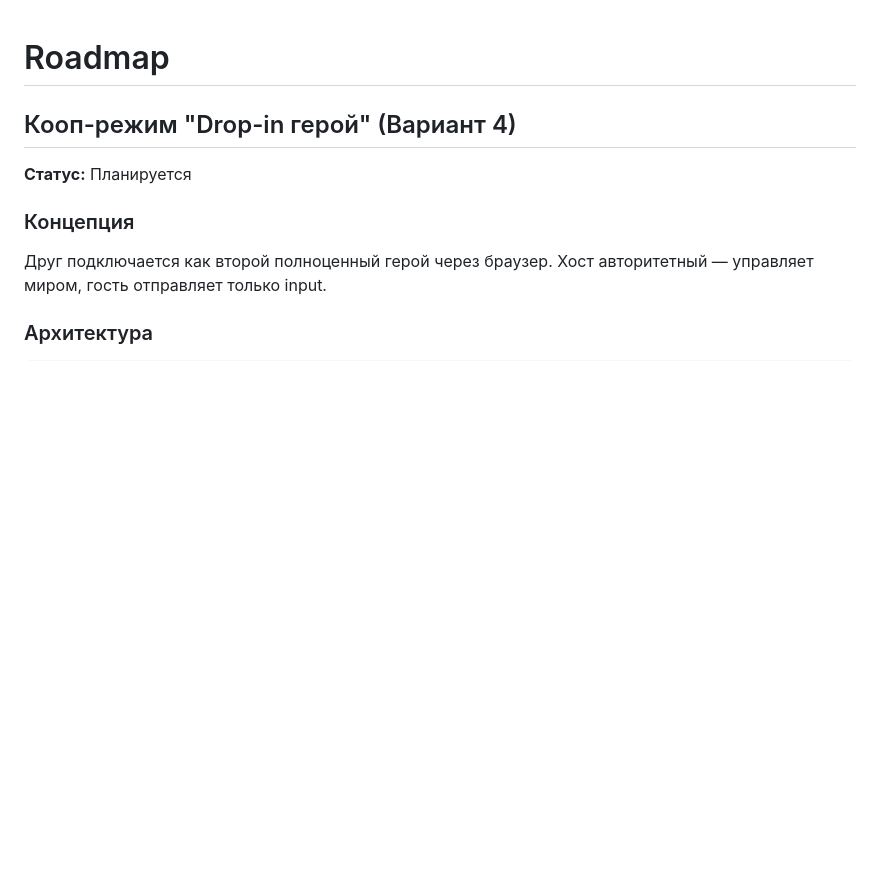
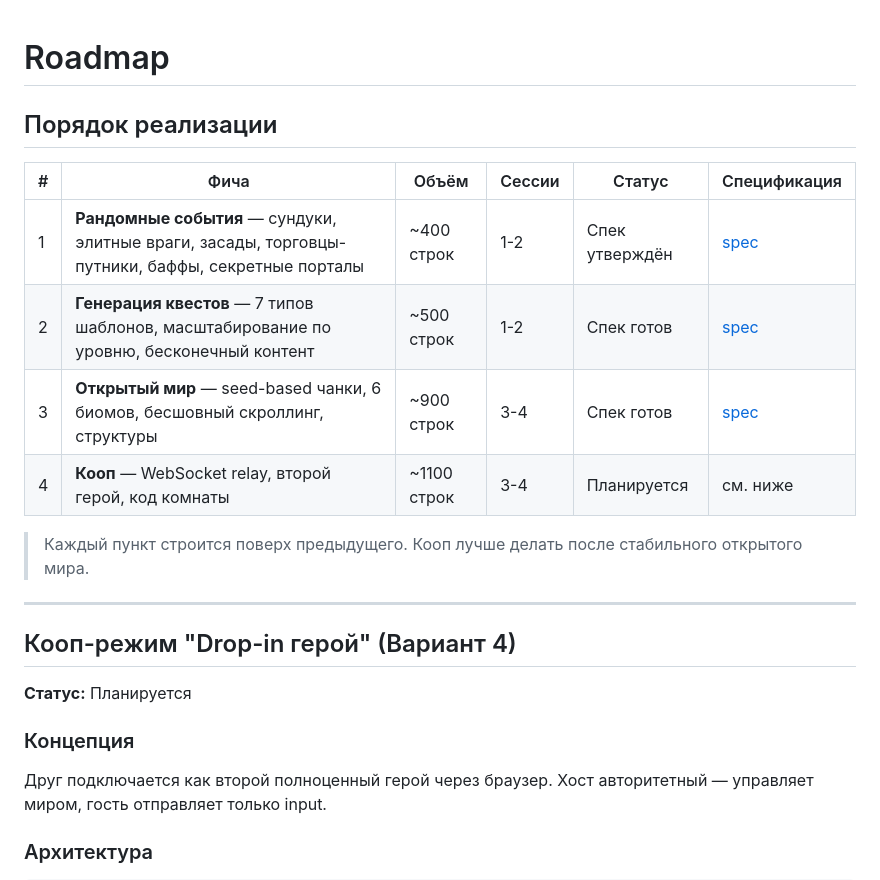
Before and after one commit to rbaskov/Vova_games, a Markdown page: docs/ROADMAP.md, the part around the change. Rendered like a GitHub page; blank space fills up the shorter version.

Commit message:
docs: add priority table to ROADMAP with links to specs
Co-Authored-By: Claude Opus 4.6 (1M context) <noreply@anthropic.com>

```diff
--- a/docs/ROADMAP.md
+++ b/docs/ROADMAP.md
@@ -1,4 +1,17 @@
 # Roadmap
+
+## Порядок реализации
+
+| # | Фича | Объём | Сессии | Статус | Спецификация |
+|---|-------|-------|--------|--------|-------------|
+| 1 | **Рандомные события** — сундуки, элитные враги, засады, торговцы-путники, баффы, секретные порталы | ~400 строк | 1-2 | Спек утверждён | [spec](superpowers/specs/2026-04-09-random-events-design.md) |
+| 2 | **Генерация квестов** — 7 типов шаблонов, масштабирование по уровню, бесконечный контент | ~500 строк | 1-2 | Спек готов | [spec](superpowers/specs/2026-04-09-quest-generation-design.md) |
+| 3 | **Открытый мир** — seed-based чанки, 6 биомов, бесшовный скроллинг, структуры | ~900 строк | 3-4 | Спек готов | [spec](superpowers/specs/2026-04-09-open-world-design.md) |
+| 4 | **Кооп** — WebSocket relay, второй герой, код комнаты | ~1100 строк | 3-4 | Планируется | см. ниже |
+
+> Каждый пункт строится поверх предыдущего. Кооп лучше делать после стабильного открытого мира.
+
+---
 
 ## Кооп-режим "Drop-in герой" (Вариант 4)
 
```
